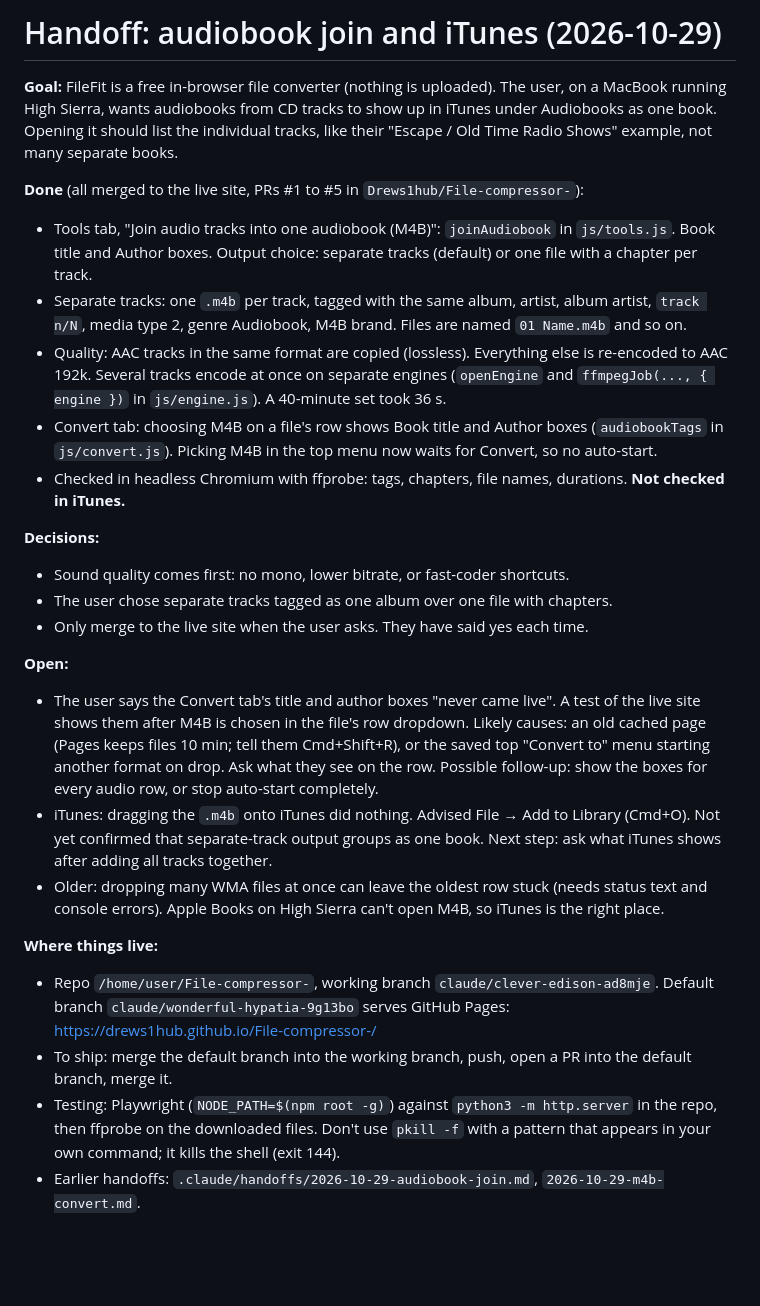
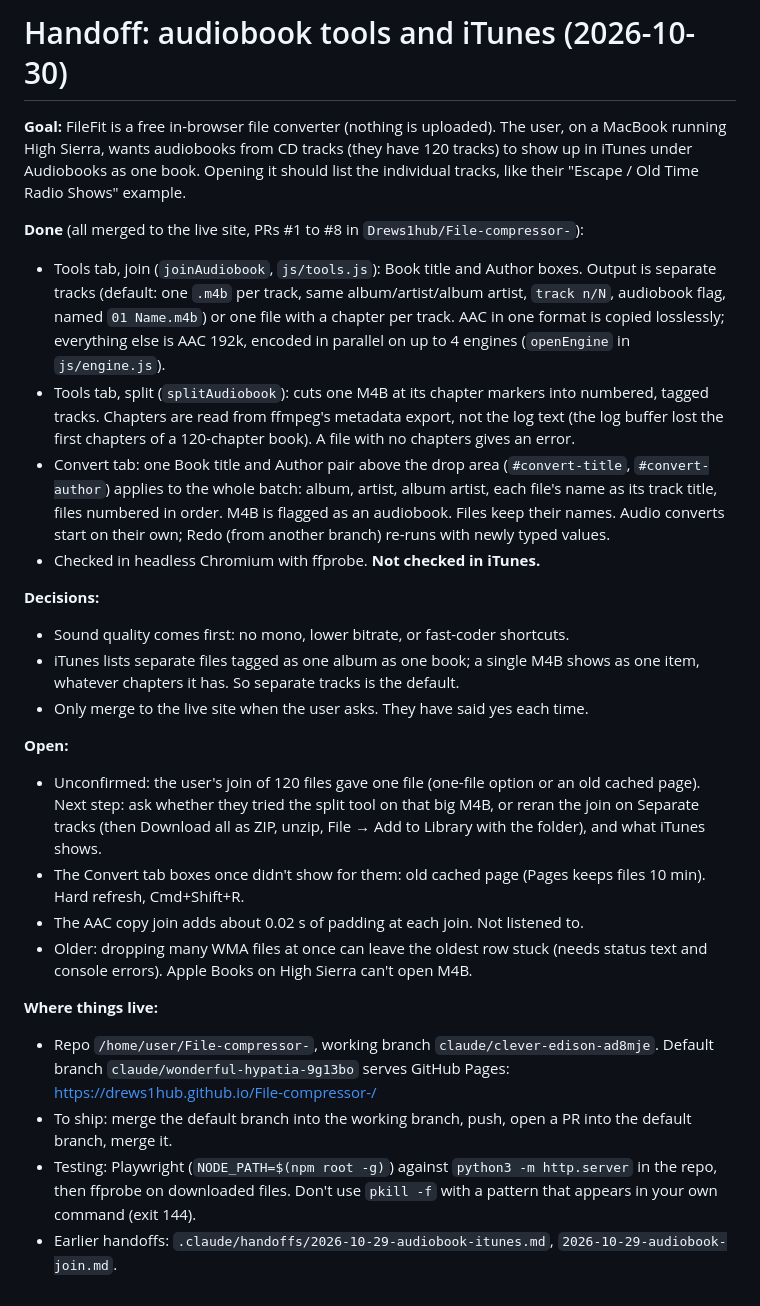
Before and after one commit to Drews1hub/File-compressor-, a Markdown page: .claude/handoffs/latest.md, the part around the change. Rendered like a GitHub page; blank space fills up the shorter version.

Commit message:
Add handoff recap for audiobook tools
Co-Authored-By: Claude Sonnet 5.5 <noreply@anthropic.com>
Claude-Session: https://claude.ai/code/session_01JgW4CnHKkXMZqLD2EW3aZP

```diff
--- a/.claude/handoffs/latest.md
+++ b/.claude/handoffs/latest.md
@@ -1,26 +1,26 @@
-# Handoff: audiobook join and iTunes (2026-10-29)
+# Handoff: audiobook tools and iTunes (2026-10-30)
 
-**Goal:** FileFit is a free in-browser file converter (nothing is uploaded). The user, on a MacBook running High Sierra, wants audiobooks from CD tracks to show up in iTunes under Audiobooks as one book. Opening it should list the individual tracks, like their "Escape / Old Time Radio Shows" example, not many separate books.
+**Goal:** FileFit is a free in-browser file converter (nothing is uploaded). The user, on a MacBook running High Sierra, wants audiobooks from CD tracks (they have 120 tracks) to show up in iTunes under Audiobooks as one book. Opening it should list the individual tracks, like their "Escape / Old Time Radio Shows" example.
 
-**Done** (all merged to the live site, PRs #1 to #5 in `Drews1hub/File-compressor-`):
-- Tools tab, "Join audio tracks into one audiobook (M4B)": `joinAudiobook` in `js/tools.js`. Book title and Author boxes. Output choice: separate tracks (default) or one file with a chapter per track.
-- Separate tracks: one `.m4b` per track, tagged with the same album, artist, album artist, `track n/N`, media type 2, genre Audiobook, M4B brand. Files are named `01 Name.m4b` and so on.
-- Quality: AAC tracks in the same format are copied (lossless). Everything else is re-encoded to AAC 192k. Several tracks encode at once on separate engines (`openEngine` and `ffmpegJob(..., { engine })` in `js/engine.js`). A 40-minute set took 36 s.
-- Convert tab: choosing M4B on a file's row shows Book title and Author boxes (`audiobookTags` in `js/convert.js`). Picking M4B in the top menu now waits for Convert, so no auto-start.
-- Checked in headless Chromium with ffprobe: tags, chapters, file names, durations. **Not checked in iTunes.**
+**Done** (all merged to the live site, PRs #1 to #8 in `Drews1hub/File-compressor-`):
+- Tools tab, join (`joinAudiobook`, `js/tools.js`): Book title and Author boxes. Output is separate tracks (default: one `.m4b` per track, same album/artist/album artist, `track n/N`, audiobook flag, named `01 Name.m4b`) or one file with a chapter per track. AAC in one format is copied losslessly; everything else is AAC 192k, encoded in parallel on up to 4 engines (`openEngine` in `js/engine.js`).
+- Tools tab, split (`splitAudiobook`): cuts one M4B at its chapter markers into numbered, tagged tracks. Chapters are read from ffmpeg's metadata export, not the log text (the log buffer lost the first chapters of a 120-chapter book). A file with no chapters gives an error.
+- Convert tab: one Book title and Author pair above the drop area (`#convert-title`, `#convert-author`) applies to the whole batch: album, artist, album artist, each file's name as its track title, files numbered in order. M4B is flagged as an audiobook. Files keep their names. Audio converts start on their own; Redo (from another branch) re-runs with newly typed values.
+- Checked in headless Chromium with ffprobe. **Not checked in iTunes.**
 
 **Decisions:**
 - Sound quality comes first: no mono, lower bitrate, or fast-coder shortcuts.
-- The user chose separate tracks tagged as one album over one file with chapters.
+- iTunes lists separate files tagged as one album as one book; a single M4B shows as one item, whatever chapters it has. So separate tracks is the default.
 - Only merge to the live site when the user asks. They have said yes each time.
 
 **Open:**
-- The user says the Convert tab's title and author boxes "never came live". A test of the live site shows them after M4B is chosen in the file's row dropdown. Likely causes: an old cached page (Pages keeps files 10 min; tell them Cmd+Shift+R), or the saved top "Convert to" menu starting another format on drop. Ask what they see on the row. Possible follow-up: show the boxes for every audio row, or stop auto-start completely.
-- iTunes: dragging the `.m4b` onto iTunes did nothing. Advised File → Add to Library (Cmd+O). Not yet confirmed that separate-track output groups as one book. Next step: ask what iTunes shows after adding all tracks together.
-- Older: dropping many WMA files at once can leave the oldest row stuck (needs status text and console errors). Apple Books on High Sierra can't open M4B, so iTunes is the right place.
+- Unconfirmed: the user's join of 120 files gave one file (one-file option or an old cached page). Next step: ask whether they tried the split tool on that big M4B, or reran the join on Separate tracks (then Download all as ZIP, unzip, File → Add to Library with the folder), and what iTunes shows.
+- The Convert tab boxes once didn't show for them: old cached page (Pages keeps files 10 min). Hard refresh, Cmd+Shift+R.
+- The AAC copy join adds about 0.02 s of padding at each join. Not listened to.
+- Older: dropping many WMA files at once can leave the oldest row stuck (needs status text and console errors). Apple Books on High Sierra can't open M4B.
 
 **Where things live:**
 - Repo `/home/user/File-compressor-`, working branch `claude/clever-edison-ad8mje`. Default branch `claude/wonderful-hypatia-9g13bo` serves GitHub Pages: https://drews1hub.github.io/File-compressor-/
 - To ship: merge the default branch into the working branch, push, open a PR into the default branch, merge it.
-- Testing: Playwright (`NODE_PATH=$(npm root -g)`) against `python3 -m http.server` in the repo, then ffprobe on the downloaded files. Don't use `pkill -f` with a pattern that appears in your own command; it kills the shell (exit 144).
-- Earlier handoffs: `.claude/handoffs/2026-10-29-audiobook-join.md`, `2026-10-29-m4b-convert.md`.
+- Testing: Playwright (`NODE_PATH=$(npm root -g)`) against `python3 -m http.server` in the repo, then ffprobe on downloaded files. Don't use `pkill -f` with a pattern that appears in your own command (exit 144).
+- Earlier handoffs: `.claude/handoffs/2026-10-29-audiobook-itunes.md`, `2026-10-29-audiobook-join.md`.
```
Also changed, not shown: .claude/handoffs/2026-10-30-audiobook-batch-tags.md (added, +26 -0 lines).
